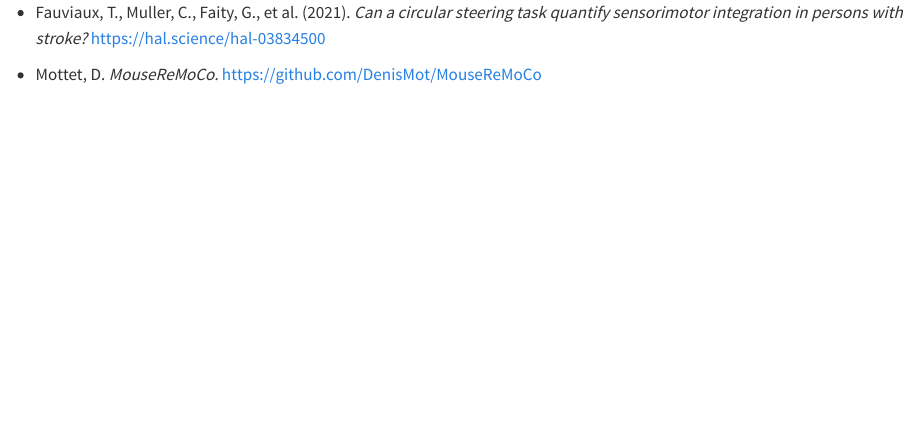
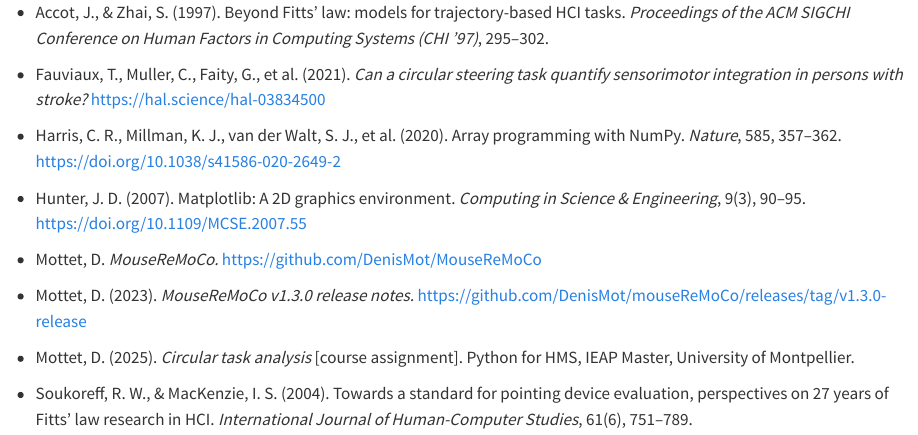
Before and after one commit to jenniferhoumard/circular-task-analysis, a Quarto document (sections/07_references.qmd): the page in a window 1100 px wide, from its top. Rendered offline with R 4.5, knitr and Pandoc in place of Quarto, with nearby package versions.

Commit message:
Add references for MouseReMoCo release notes, assignment, NumPy, Matplotlib and theory

```diff
--- a/sections/07_references.qmd
+++ b/sections/07_references.qmd
@@ -1,4 +1,16 @@
+
+- Accot, J., & Zhai, S. (1997). Beyond Fitts' law: models for trajectory-based HCI tasks. *Proceedings of the ACM SIGCHI Conference on Human Factors in Computing Systems (CHI '97)*, 295–302.
 
 - Fauviaux, T., Muller, C., Faity, G., et al. (2021). *Can a circular steering task quantify sensorimotor integration in persons with stroke?* https://hal.science/hal-03834500
 
+- Harris, C. R., Millman, K. J., van der Walt, S. J., et al. (2020). Array programming with NumPy. *Nature*, 585, 357–362. https://doi.org/10.1038/s41586-020-2649-2
+
+- Hunter, J. D. (2007). Matplotlib: A 2D graphics environment. *Computing in Science & Engineering*, 9(3), 90–95. https://doi.org/10.1109/MCSE.2007.55
+
 - Mottet, D. *MouseReMoCo.* https://github.com/DenisMot/MouseReMoCo
+
+- Mottet, D. (2023). *MouseReMoCo v1.3.0 release notes.* https://github.com/DenisMot/mouseReMoCo/releases/tag/v1.3.0-release
+
+- Mottet, D. (2025). *Circular task analysis* [course assignment]. Python for HMS, IEAP Master, University of Montpellier.
+
+- Soukoreff, R. W., & MacKenzie, I. S. (2004). Towards a standard for pointing device evaluation, perspectives on 27 years of Fitts' law research in HCI. *International Journal of Human-Computer Studies*, 61(6), 751–789.
```
